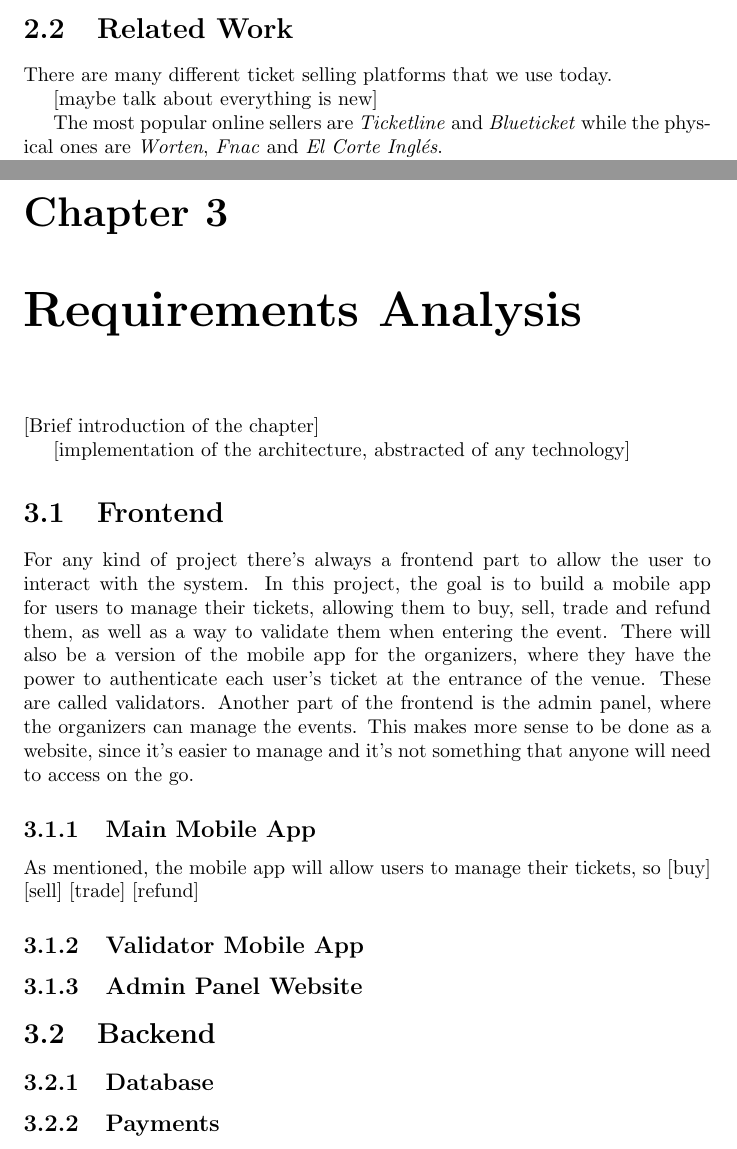
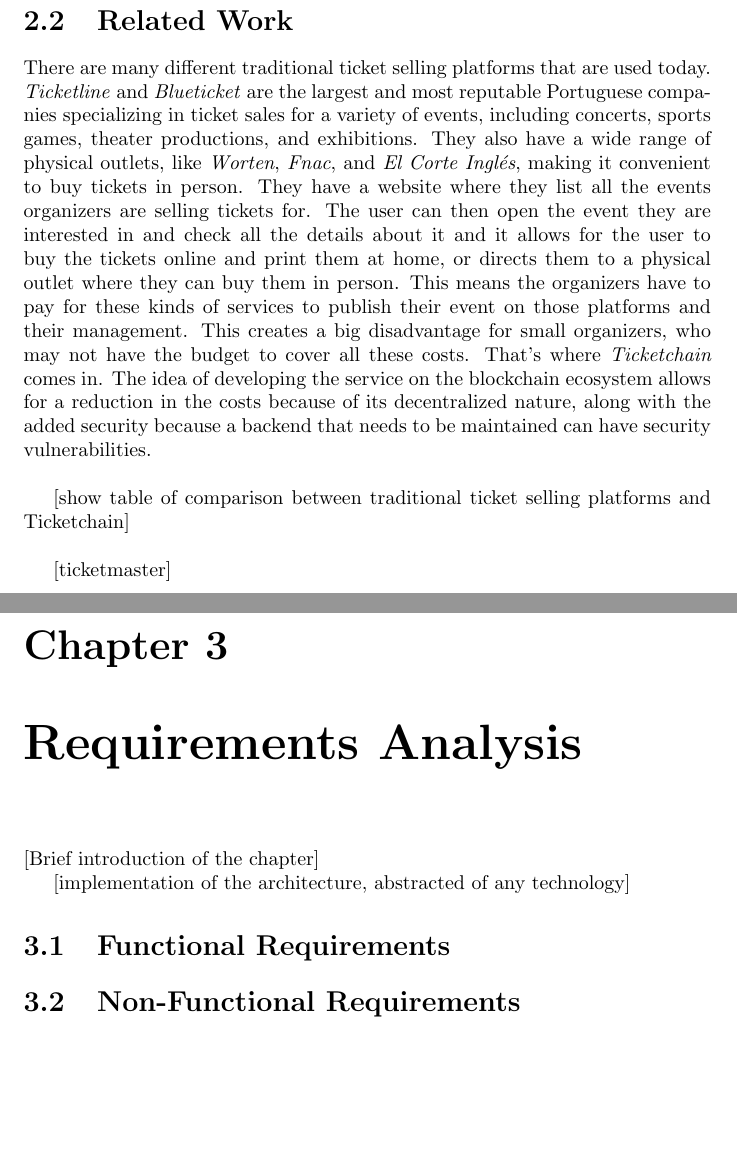
Before and after one commit to Krfld/ISEL-TFM, a LaTeX thesis (Report/main.tex, which reads Report/2_Background/22_Related_work.tex, Report/3_Requirements_Analysis/31_Frontend.tex, Report/3_Requirements_Analysis/31_Functional.tex): two parts of pages 15 and 17 of 21 before the commit and two parts of pages 16 and 17 of 21 after it, joined at a grey line, cut so that both start at the same text, the shorter picture padded with empty space. Compiled offline with pdfLaTeX.

Commit message:
setup requirements

```diff
--- a/Report/2_Background/22_Related_work.tex
+++ b/Report/2_Background/22_Related_work.tex
@@ -1,9 +1,11 @@
 \section{Related Work}
 
-There are many different ticket selling platforms that we use today.
-    % In Portugal, the main palce to check any kind of events that are available and their information is the \emph{Everything is New} website. This website shows the everything there is to know about each event, including where to buy the tickets.
+There are many different traditional ticket selling platforms that are used today. \emph{Ticketline} and \emph{Blueticket} are the largest and most reputable Portuguese companies specializing in ticket sales for a variety of events, including concerts, sports games, theater productions, and exhibitions. They also have a wide range of physical outlets, like \emph{Worten}, \emph{Fnac}, and \emph{El Corte Inglés}, making it convenient to buy tickets in person.
+They have a website where they list all the events organizers are selling tickets for. The user can then open the event they are interested in and check all the details about it and it allows for the user to buy the tickets online and print them at home, or directs them to a physical outlet where they can buy them in person.
+This means the organizers have to pay for these kinds of services to publish their event on those platforms and their management. This creates a big disadvantage for small organizers, who may not have the budget to cover all these costs.
+That's where \emph{Ticketchain} comes in. The idea of developing the service on the blockchain ecosystem allows for a reduction in the costs because of its decentralized nature, along with the added security because a backend that needs to be maintained can have security vulnerabilities.
 
-    [maybe talk about everything is new]
+~
 
-The most popular online sellers are \emph{Ticketline} and \emph{Blueticket} while the physical ones are \emph{Worten}, \emph{Fnac} and \emph{El Corte Inglés}.
+[show table of comparison between traditional ticket selling platforms and Ticketchain]
 
--- a/Report/3_Requirements_Analysis/31_Frontend.tex
+++ /dev/null
@@ -1,15 +0,0 @@
-\section{Frontend}
-For any kind of project there's always a frontend part to allow the user to interact with the system. In this project, the goal is to build a mobile app for users to manage their tickets, allowing them to buy, sell, trade and refund them, as well as a way to validate them when entering the event.
-There will also be a version of the mobile app for the organizers, where they have the power to authenticate each user's ticket at the entrance of the venue. These are called validators.
-Another part of the frontend is the admin panel, where the organizers can manage the events. This makes more sense to be done as a website, since it's easier to manage and it's not something that anyone will need to access on the go.
-
-\subsection{Main Mobile App}
-As mentioned, the mobile app will allow users to manage their tickets, so
-    [buy]
-    [sell]
-    [trade]
-    [refund]
-
-\subsection{Validator Mobile App}
-
-\subsection{Admin Panel Website}
--- /dev/null
+++ b/Report/3_Requirements_Analysis/31_Functional.tex
@@ -0,0 +1 @@
+\section{Functional Requirements}
--- a/Report/3_Requirements_Analysis/32_Backend.tex
+++ /dev/null
@@ -1,5 +0,0 @@
-\section{Backend}
-
-\subsection{Database}
-
-\subsection{Payments}
--- /dev/null
+++ b/Report/3_Requirements_Analysis/32_Non_Functional.tex
@@ -0,0 +1 @@
+\section{Non-Functional Requirements}
```
Also changed, not shown: Report/2_Background/21_Background.tex (+6 -4 lines), Report/3_Requirements_Analysis/30_Requirements_Analysis.tex (+4 -2 lines), Report/4_Implementation/40_Implementation.tex (+2 -0 lines), Report/2_Background/22_Related_work.tex (4 more changed lines), 1 other file.
